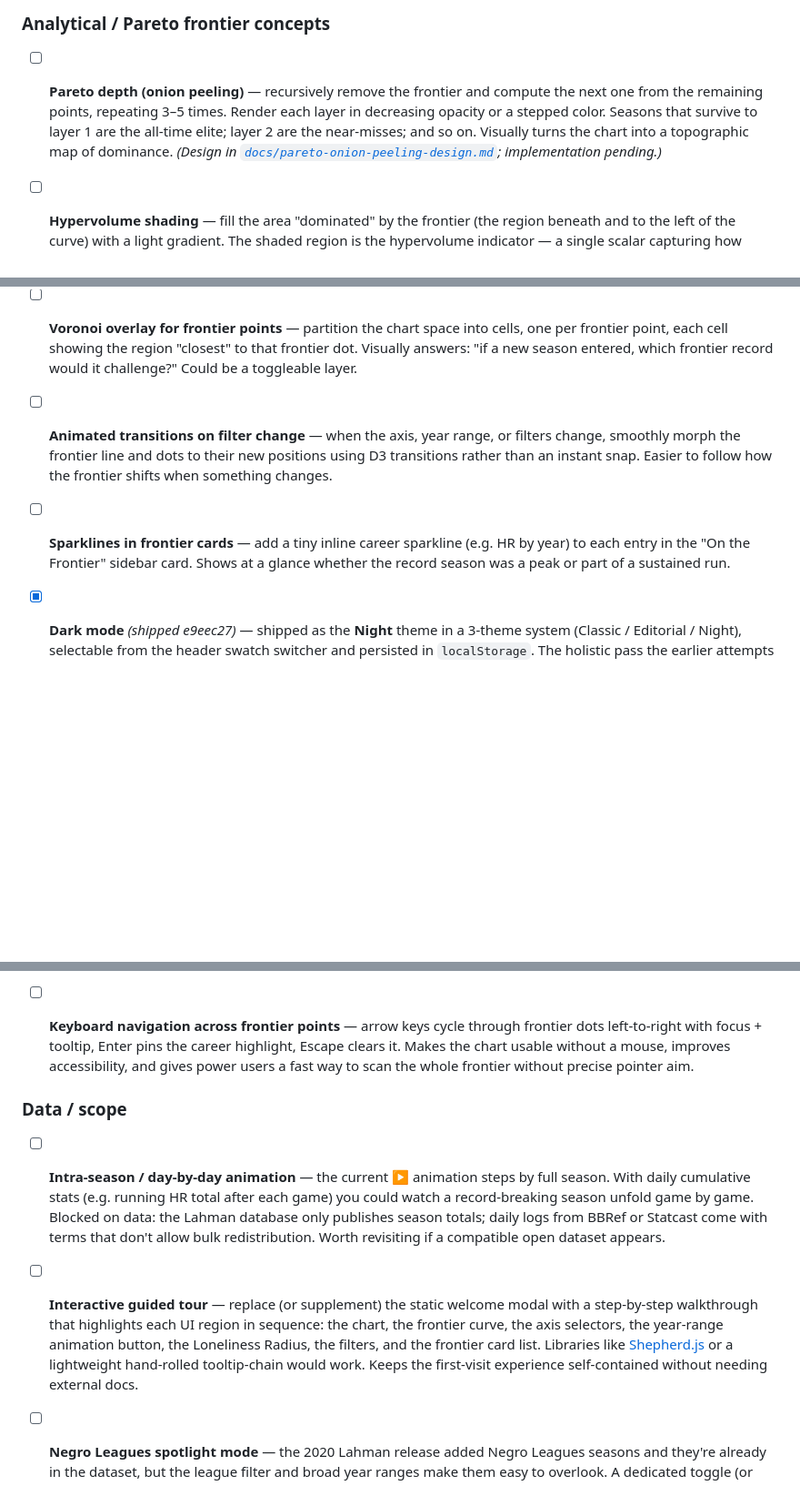
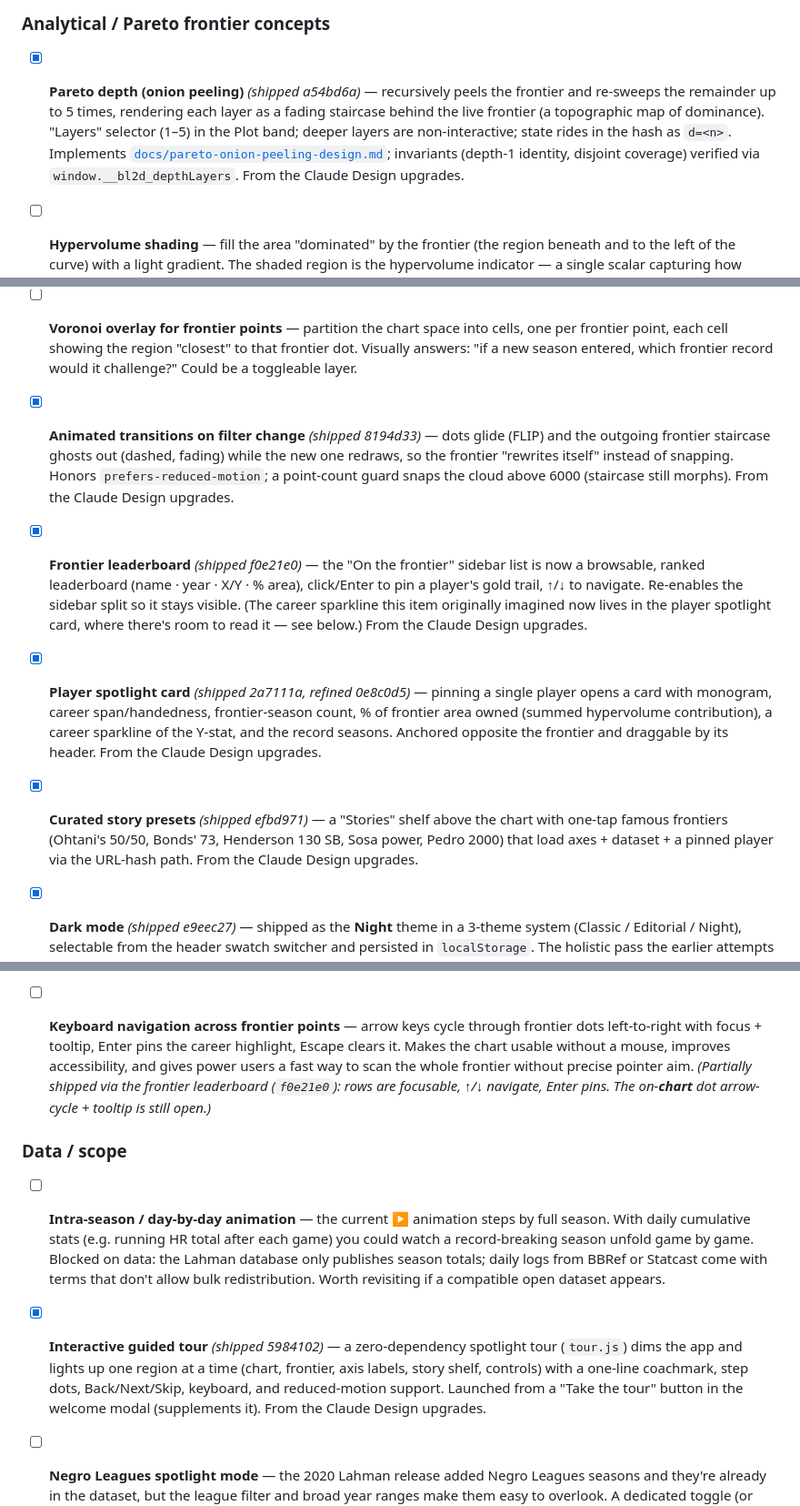
Before and after one commit to eliogovea/baseball-limits-2d, a Markdown page: README.md, 3 parts joined by grey strips. Shown at 91% size. GitHub-like rendering; blank space fills up the shorter version.

Commit message:
README: mark the Claude Design upgrade features shipped
Flips Pareto onion-peeling, era-vs-era comparison, animated transitions,
guided tour, and the frontier leaderboard to shipped; adds the player spotlight
card and curated story presets; notes keyboard-nav as partially shipped via the
leaderboard. Each points at its implementing commit.

Co-Authored-By: Claude Opus 4.8 <noreply@anthropic.com>

```diff
--- a/README.md
+++ b/README.md
@@ -65,7 +65,7 @@ Status convention: `- [ ]` open, `- [x] *(shipped <sha>)*` shipped. Items with a
 
 ### Analytical / Pareto frontier concepts
 
-- [ ] **Pareto depth (onion peeling)** — recursively remove the frontier and compute the next one from the remaining points, repeating 3–5 times. Render each layer in decreasing opacity or a stepped color. Seasons that survive to layer 1 are the all-time elite; layer 2 are the near-misses; and so on. Visually turns the chart into a topographic map of dominance. *(Design in [`docs/pareto-onion-peeling-design.md`](docs/pareto-onion-peeling-design.md); implementation pending.)*
+- [x] **Pareto depth (onion peeling)** *(shipped a54bd6a)* — recursively peels the frontier and re-sweeps the remainder up to 5 times, rendering each layer as a fading staircase behind the live frontier (a topographic map of dominance). "Layers" selector (1–5) in the Plot band; deeper layers are non-interactive; state rides in the hash as `d=<n>`. Implements [`docs/pareto-onion-peeling-design.md`](docs/pareto-onion-peeling-design.md); invariants (depth-1 identity, disjoint coverage) verified via `window.__bl2d_depthLayers`. From the Claude Design upgrades.
 
 - [ ] **Hypervolume shading** — fill the area "dominated" by the frontier (the region beneath and to the left of the curve) with a light gradient. The shaded region is the hypervolume indicator — a single scalar capturing how much of the objective space the frontier controls. Pairs perfectly with the ▶ animation: you can watch the shaded area grow as history advances.
 
@@ -99,9 +99,13 @@ Status convention: `- [ ]` open, `- [x] *(shipped <sha>)*` shipped. Items with a
 
 - [ ] **Voronoi overlay for frontier points** — partition the chart space into cells, one per frontier point, each cell showing the region "closest" to that frontier dot. Visually answers: "if a new season entered, which frontier record would it challenge?" Could be a toggleable layer.
 
-- [ ] **Animated transitions on filter change** — when the axis, year range, or filters change, smoothly morph the frontier line and dots to their new positions using D3 transitions rather than an instant snap. Easier to follow how the frontier shifts when something changes.
+- [x] **Animated transitions on filter change** *(shipped 8194d33)* — dots glide (FLIP) and the outgoing frontier staircase ghosts out (dashed, fading) while the new one redraws, so the frontier "rewrites itself" instead of snapping. Honors `prefers-reduced-motion`; a point-count guard snaps the cloud above 6000 (staircase still morphs). From the Claude Design upgrades.
 
-- [ ] **Sparklines in frontier cards** — add a tiny inline career sparkline (e.g. HR by year) to each entry in the "On the Frontier" sidebar card. Shows at a glance whether the record season was a peak or part of a sustained run.
+- [x] **Frontier leaderboard** *(shipped f0e21e0)* — the "On the frontier" sidebar list is now a browsable, ranked leaderboard (name · year · X/Y · % area), click/Enter to pin a player's gold trail, ↑/↓ to navigate. Re-enables the sidebar split so it stays visible. (The career sparkline this item originally imagined now lives in the player spotlight card, where there's room to read it — see below.) From the Claude Design upgrades.
+
+- [x] **Player spotlight card** *(shipped 2a7111a, refined 0e8c0d5)* — pinning a single player opens a card with monogram, career span/handedness, frontier-season count, % of frontier area owned (summed hypervolume contribution), a career sparkline of the Y-stat, and the record seasons. Anchored opposite the frontier and draggable by its header. From the Claude Design upgrades.
+
+- [x] **Curated story presets** *(shipped efbd971)* — a "Stories" shelf above the chart with one-tap famous frontiers (Ohtani's 50/50, Bonds' 73, Henderson 130 SB, Sosa power, Pedro 2000) that load axes + dataset + a pinned player via the URL-hash path. From the Claude Design upgrades.
 
 - [x] **Dark mode** *(shipped e9eec27)* — shipped as the **Night** theme in a 3-theme system (Classic / Editorial / Night), selectable from the header swatch switcher and persisted in `localStorage`. The holistic pass the earlier attempts lacked: every literal color was first tokenized (`--glass-bg`, `--gold`, `--league-al/-nl`, `--on-primary`), and `applyTheme()` re-skins both the CSS-var chrome and the D3-painted chart (by mutating the in-place `ERAS`/`COLOR_PALETTES` tables). Night uses a near-black field with a light frontier staircase and a blue sequential era ramp.
 
@@ -127,13 +131,13 @@ Status convention: `- [ ]` open, `- [x] *(shipped <sha>)*` shipped. Items with a
 
 - [x] **Axis-label glossary tooltips** *(shipped f192458)* — hover the X/Y axis label to get the same stat blurb the glossary modal shows, without opening the modal. Especially useful on first visit when users don't yet know that ERA or WHIP on the frontier highlights the *worst* seasons (since the frontier finds the upper-right envelope and those stats are "lower is better"). Surfaces the explanation exactly where the confusion happens.
 
-- [ ] **Keyboard navigation across frontier points** — arrow keys cycle through frontier dots left-to-right with focus + tooltip, Enter pins the career highlight, Escape clears it. Makes the chart usable without a mouse, improves accessibility, and gives power users a fast way to scan the whole frontier without precise pointer aim.
+- [ ] **Keyboard navigation across frontier points** — arrow keys cycle through frontier dots left-to-right with focus + tooltip, Enter pins the career highlight, Escape clears it. Makes the chart usable without a mouse, improves accessibility, and gives power users a fast way to scan the whole frontier without precise pointer aim. *(Partially shipped via the frontier leaderboard (`f0e21e0`): rows are focusable, ↑/↓ navigate, Enter pins. The on-**chart** dot arrow-cycle + tooltip is still open.)*
 
 ### Data / scope
 
 - [ ] **Intra-season / day-by-day animation** — the current ▶ animation steps by full season. With daily cumulative stats (e.g. running HR total after each game) you could watch a record-breaking season unfold game by game. Blocked on data: the Lahman database only publishes season totals; daily logs from BBRef or Statcast come with terms that don't allow bulk redistribution. Worth revisiting if a compatible open dataset appears.
 
-- [ ] **Interactive guided tour** — replace (or supplement) the static welcome modal with a step-by-step walkthrough that highlights each UI region in sequence: the chart, the frontier curve, the axis selectors, the year-range animation button, the Loneliness Radius, the filters, and the frontier card list. Libraries like [Shepherd.js](https://shepherdjs.dev/) or a lightweight hand-rolled tooltip-chain would work. Keeps the first-visit experience self-contained without needing external docs.
+- [x] **Interactive guided tour** *(shipped 5984102)* — a zero-dependency spotlight tour (`tour.js`) dims the app and lights up one region at a time (chart, frontier, axis labels, story shelf, controls) with a one-line coachmark, step dots, Back/Next/Skip, keyboard, and reduced-motion support. Launched from a "Take the tour" button in the welcome modal (supplements it). From the Claude Design upgrades.
 
 - [ ] **Negro Leagues spotlight mode** — the 2020 Lahman release added Negro Leagues seasons and they're already in the dataset, but the league filter and broad year ranges make them easy to overlook. A dedicated toggle (or league preset) that emphasises Negro Leagues seasons in a distinct colour would surface a slice of baseball history that's currently invisible by default, and would pair well with the era-vs-era frontier comparison idea above.
 
```
Also changed, not shown: other parts of README.md (+1 -1 lines).
